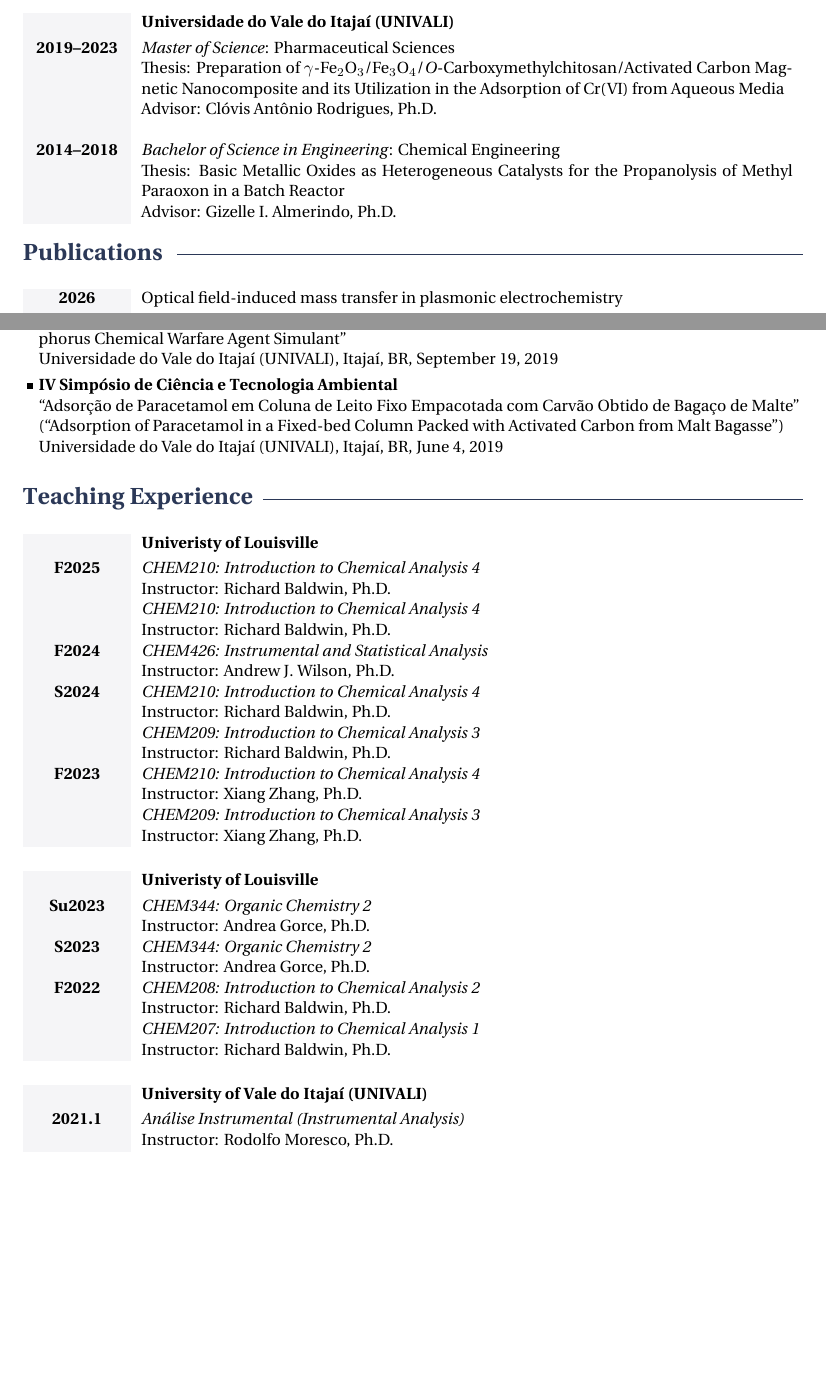
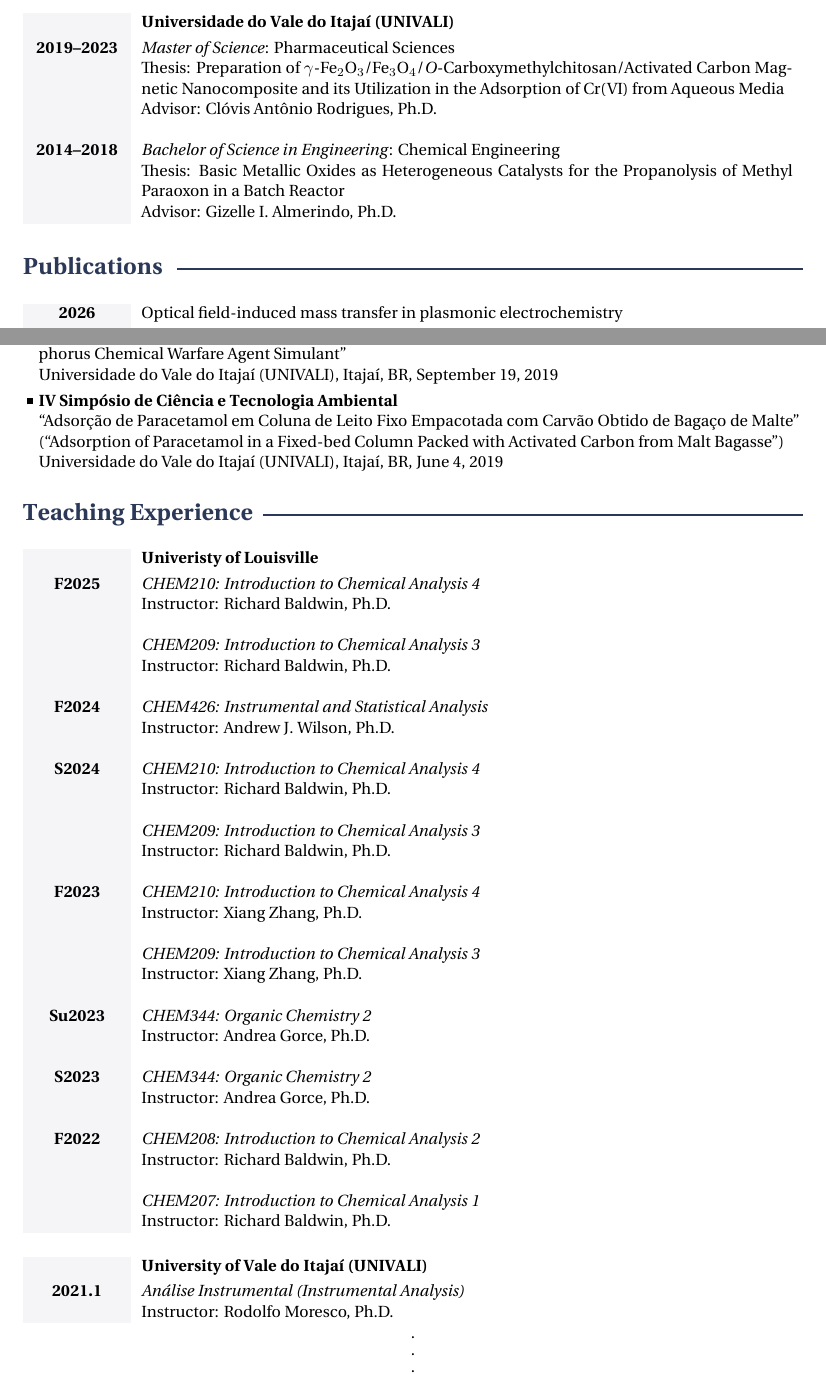
Before and after one commit to jvhemmer/cv, a LaTeX CV (CV.tex, which reads structure.tex): two parts of pages 1 and 4 of 5, joined at a grey line, cut so that both start at the same text, the shorter picture padded with empty space. Compiled offline with XeLaTeX.

Commit message:
Added vertical dots on vfill

```diff
--- a/CV.tex
+++ b/CV.tex
@@ -75,8 +75,6 @@
   & Advisor: Gizelle I. Almerindo, Ph.D.
 \end{tabularx}
 
-\vspace{-0.3cm}
-
 %----------------------------------------------------------------------------------------
 %	PUBLICATIONS SECTION
 %----------------------------------------------------------------------------------------
@@ -331,56 +333,52 @@
         {F2025}
         {\textit{CHEM210: Introduction to Chemical Analysis 4}}
         {Richard Baldwin, Ph.D.}
-
+    \\
     \entry
         {}
-        {\textit{CHEM210: Introduction to Chemical Analysis 4}}
+        {\textit{CHEM209: Introduction to Chemical Analysis 3}}
         {Richard Baldwin, Ph.D.}
-
+    \\
     \entry
         {F2024}
         {\textit{CHEM426: Instrumental and Statistical Analysis}}
         {Andrew J. Wilson, Ph.D.}
-
+    \\
     \entry
         {S2024}
         {\textit{CHEM210: Introduction to Chemical Analysis 4}}
         {Richard Baldwin, Ph.D.}
-
+    \\
     \entry
         {}
         {\textit{CHEM209: Introduction to Chemical Analysis 3}}
         {Richard Baldwin, Ph.D.}
-
+    \\
     \entry
         {F2023}
         {\textit{CHEM210: Introduction to Chemical Analysis 4}}
         {Xiang Zhang, Ph.D.}
-
+    \\
     \entry
         {}
         {\textit{CHEM209: Introduction to Chemical Analysis 3}}
         {Xiang Zhang, Ph.D.}
-\end{timeline}
-
-\vspace{\baselineskip}
-
-\begin{timeline}{Univeristy of Louisville}[http://www.louisville.edu/chemistry]
+    \\
     \entry
         {Su2023}
         {\textit{CHEM344: Organic Chemistry 2}}
         {Andrea Gorce, Ph.D.}
-
+    \\
     \entry
         {S2023}
         {\textit{CHEM344: Organic Chemistry 2}}
         {Andrea Gorce, Ph.D.}
-
+    \\
     \entry
         {F2022}
         {\textit{CHEM208: Introduction to Chemical Analysis 2}}
         {Richard Baldwin, Ph.D.}
-
+    \\
     \entry
         {}
         {\textit{CHEM207: Introduction to Chemical Analysis 1}}
@@ -396,6 +394,8 @@
         {Rodolfo Moresco, Ph.D.}
 \end{timeline}
 
+\centervdottofooter
+
 %----------------------------------------------------------------------------------------
 %	OUTREACH SECTION
 %----------------------------------------------------------------------------------------
--- a/structure.tex
+++ b/structure.tex
@@ -106,26 +106,45 @@ SmallCapsFeatures = {Letters = SmallCaps}
   \global\skipnextcontinuedtrue
 }
 
-\EveryShipout{%
-  \ifdim\pagetotal>\pagegoal
-    \ifskipnextcontinued
-      \global\skipnextcontinuedfalse
-    \else
-      \AddToHookNext{shipout/after}{%
-        \displaysectiontitle\, (continued)\cdotfill\par\bigskip
-      }%
-    \fi
-  \fi
-}
+% \EveryShipout{%
+%   \ifdim\pagetotal>\pagegoal
+%     \ifskipnextcontinued
+%       \global\skipnextcontinuedfalse
+%     \else
+%       \AddToHookNext{shipout/after}{%
+%         \displaysectiontitle\, (continued)\cdotfill\par\bigskip
+%       }%
+%     \fi
+%   \fi
+% }
 
 \newcommand{\continuednewpage}{%
   \AddToHookNext{shipout/after}{%
-    \displaysectiontitle\, (continued)\cdotfill\par\bigskip
+    \displaysectiontitle\, (continued)\cdotfill\par
   }%
   \newpage
 }
 
 \setlength\parindent{0pt} % Stop paragraph indentation
+
+\newcommand{\centervdotfill}{%
+  \par
+  \leaders\vbox to 1em{\vss\hbox to \textwidth{\hfil.\hfil}\vss}\vfill
+  \nointerlineskip
+}
+
+\newcommand{\centervdottofooter}{%
+  \par
+  \begingroup
+  \offinterlineskip
+  \leaders\vbox to 1em{%
+    \vss
+    \hbox to \textwidth{\hfil.\hfil}%
+    \vss
+  }\vfill
+  \vspace*{-8mm}
+  \endgroup
+}
 
 % Non-indenting itemize
 \newenvironment{itemize-noindent}
```
Also changed, not shown: CV.tex (20 more changed lines).
